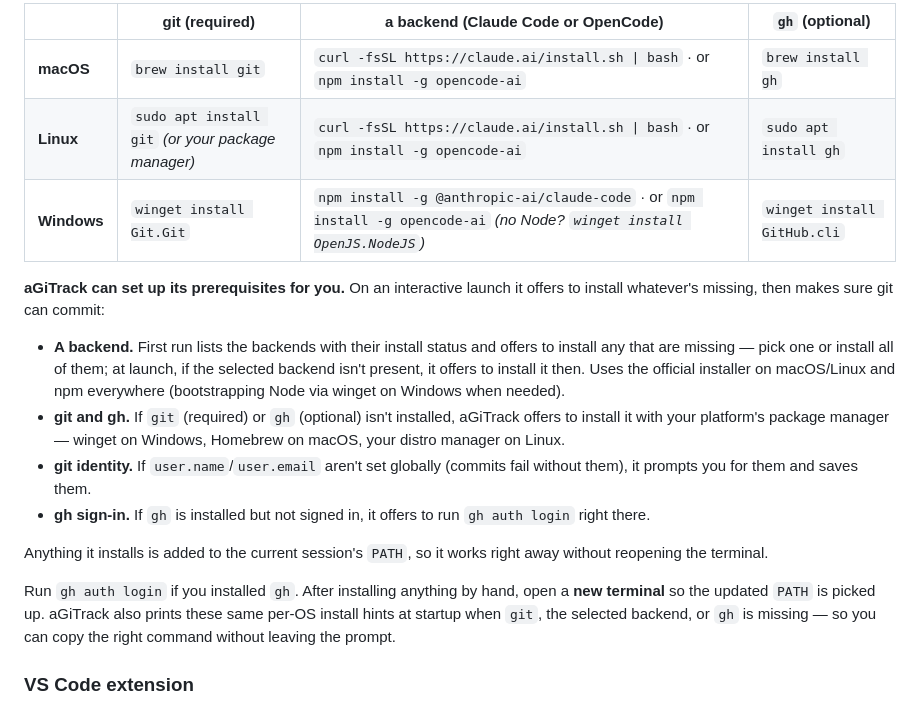
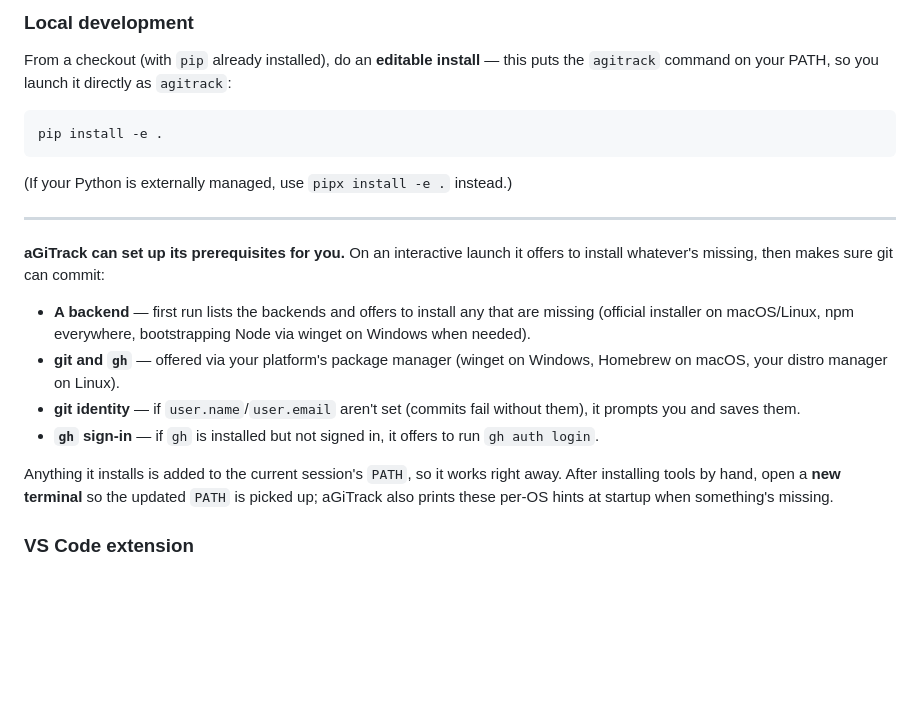
Before and after one commit to core-aix/agitrack, a Markdown page: README.md, the part around one of its changes. Rendered like a GitHub page; blank space fills up the shorter version.

````diff
--- a/README.md
+++ b/README.md
@@ -65,20 +91,24 @@ aGiTrack needs **git** and at least one backend CLI ([Claude Code](https://docs.
 
-| | git (required) | a backend (Claude Code **or** OpenCode) | `gh` (optional) |
-|---|---|---|---|
-| **macOS** | `brew install git` | `curl -fsSL https://claude.ai/install.sh \| bash` · or `npm install -g opencode-ai` | `brew install gh` |
-| **Linux** | `sudo apt install git` *(or your package manager)* | `curl -fsSL https://claude.ai/install.sh \| bash` · or `npm install -g opencode-ai` | `sudo apt install gh` |
-| **Windows** | `winget install Git.Git` | `npm install -g @anthropic-ai/claude-code` · or `npm install -g opencode-ai` *(no Node? `winget install OpenJS.NodeJS`)* | `winget install GitHub.cli` |
+### Local development
+
+From a checkout (with `pip` already installed), do an **editable install** — this puts the `agitrack` command on your PATH, so you launch it directly as `agitrack`:
+
+```bash
+pip install -e .
+```
+
+(If your Python is externally managed, use `pipx install -e .` instead.)
+
+---
 
 **aGiTrack can set up its prerequisites for you.** On an interactive launch it offers to install whatever's missing, then makes sure git can commit:
 
-- **A backend.** First run lists the backends with their install status and offers to install any that are missing — pick one or install all of them; at launch, if the selected backend isn't present, it offers to install it then. Uses the official installer on macOS/Linux and npm everywhere (bootstrapping Node via winget on Windows when needed).
-- **git and gh.** If `git` (required) or `gh` (optional) isn't installed, aGiTrack offers to install it with your platform's package manager — winget on Windows, Homebrew on macOS, your distro manager on Linux.
-- **git identity.** If `user.name`/`user.email` aren't set globally (commits fail without them), it prompts you for them and saves them.
-- **gh sign-in.** If `gh` is installed but not signed in, it offers to run `gh auth login` right there.
+- **A backend** — first run lists the backends and offers to install any that are missing (official installer on macOS/Linux, npm everywhere, bootstrapping Node via winget on Windows when needed).
+- **git and `gh`** — offered via your platform's package manager (winget on Windows, Homebrew on macOS, your distro manager on Linux).
+- **git identity** — if `user.name`/`user.email` aren't set (commits fail without them), it prompts you and saves them.
+- **`gh` sign-in** — if `gh` is installed but not signed in, it offers to run `gh auth login`.
 
-Anything it installs is added to the current session's `PATH`, so it works right away without reopening the terminal.
-
-Run `gh auth login` if you installed `gh`. After installing anything by hand, open a **new terminal** so the updated `PATH` is picked up. aGiTrack also prints these same per-OS install hints at startup when `git`, the selected backend, or `gh` is missing — so you can copy the right command without leaving the prompt.
+Anything it installs is added to the current session's `PATH`, so it works right away. After installing tools by hand, open a **new terminal** so the updated `PATH` is picked up; aGiTrack also prints these per-OS hints at startup when something's missing.
 
 ### VS Code extension
 
````
Also changed, not shown: other parts of README.md (+62 -36 lines).
